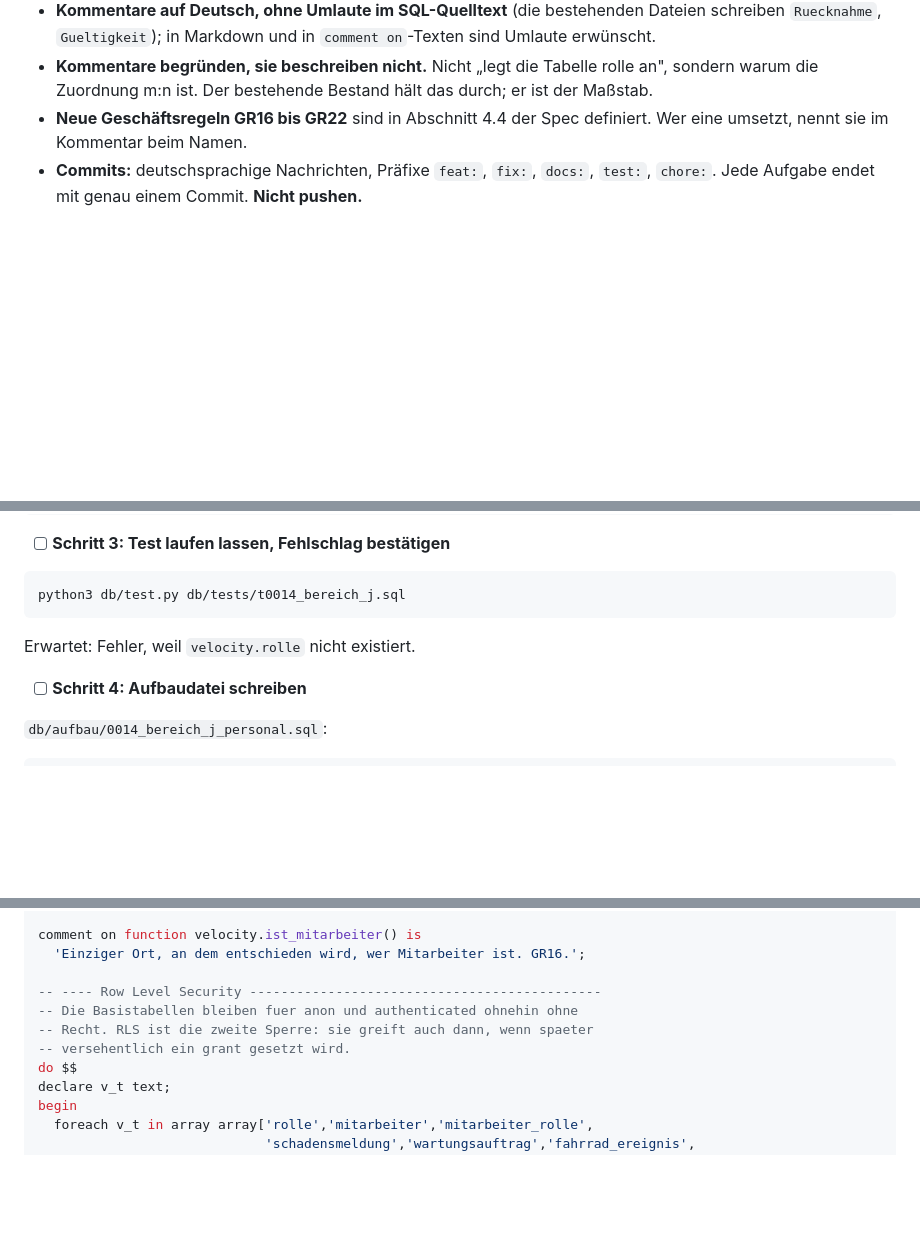
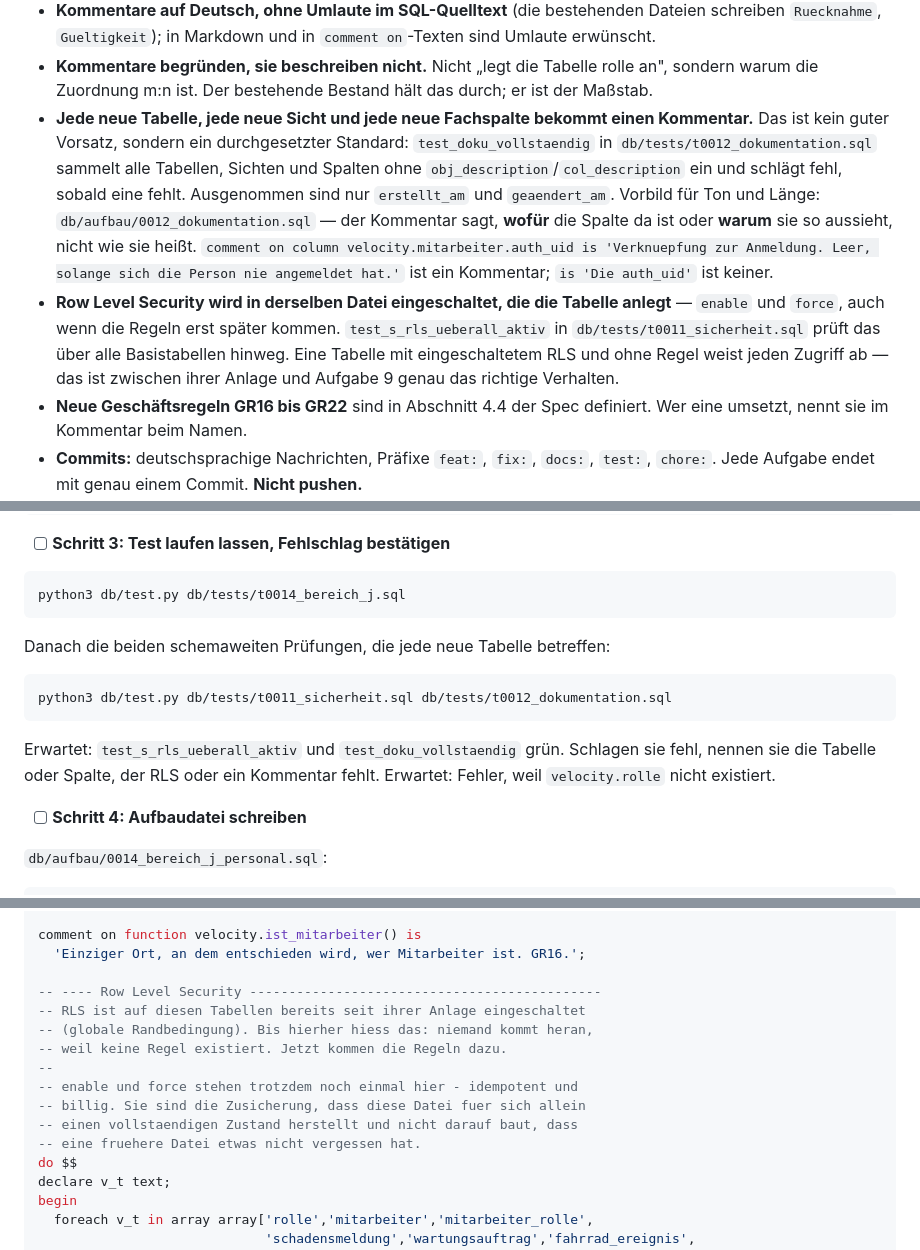
Before and after one commit to swrobuts/velocity-fallstudie, a Markdown page: doku/plans/2026-08-25-velocity-warenwirtschaft-datenbank.md, 3 parts joined by grey strips. Rendered like a GitHub page; blank space fills up the shorter version.

Commit message:
fix(plan): Kommentar- und RLS-Pflicht als globale Randbedingung
test_doku_vollstaendig verlangt einen Kommentar an jeder Tabelle, Sicht
und Fachspalte; test_s_rls_ueberall_aktiv verlangt RLS an jeder
Basistabelle. Beide pruefen schemaweit und schlagen fehl, sobald eine
neue Tabelle entsteht. Der Plan lieferte RLS erst in Aufgabe 9 und
Kommentare fast gar nicht - jede der Aufgaben 1 bis 3 haette die
Testkette rot hinterlassen.

Co-Authored-By: Claude Opus 5 <noreply@anthropic.com>

````diff
--- a/doku/plans/2026-08-25-velocity-warenwirtschaft-datenbank.md
+++ b/doku/plans/2026-08-25-velocity-warenwirtschaft-datenbank.md
@@ -31,6 +31,24 @@ Diese Vorgaben gelten für **jede** Aufgabe und werden dort nicht wiederholt.
 - **Dateikopf:** jede SQL-Datei beginnt mit einem Kommentarblock aus Zweck, Objekten und Rücknahme — Vorbild `db/aufbau/0005_bereich_d_nutzung.sql`.
 - **Kommentare auf Deutsch, ohne Umlaute im SQL-Quelltext** (die bestehenden Dateien schreiben `Ruecknahme`, `Gueltigkeit`); in Markdown und in `comment on`-Texten sind Umlaute erwünscht.
 - **Kommentare begründen, sie beschreiben nicht.** Nicht „legt die Tabelle rolle an", sondern warum die Zuordnung m:n ist. Der bestehende Bestand hält das durch; er ist der Maßstab.
+- **Jede neue Tabelle, jede neue Sicht und jede neue Fachspalte bekommt
+  einen Kommentar.** Das ist kein guter Vorsatz, sondern ein
+  durchgesetzter Standard: `test_doku_vollstaendig` in
+  `db/tests/t0012_dokumentation.sql` sammelt alle Tabellen, Sichten und
+  Spalten ohne `obj_description`/`col_description` ein und schlägt fehl,
+  sobald eine fehlt. Ausgenommen sind nur `erstellt_am` und
+  `geaendert_am`. Vorbild für Ton und Länge: `db/aufbau/0012_dokumentation.sql`
+  — der Kommentar sagt, **wofür** die Spalte da ist oder **warum** sie so
+  aussieht, nicht wie sie heißt. `comment on column velocity.mitarbeiter.auth_uid
+  is 'Verknuepfung zur Anmeldung. Leer, solange sich die Person nie angemeldet hat.'`
+  ist ein Kommentar; `is 'Die auth_uid'` ist keiner.
+- **Row Level Security wird in derselben Datei eingeschaltet, die die
+  Tabelle anlegt** — `enable` und `force`, auch wenn die Regeln erst
+  später kommen. `test_s_rls_ueberall_aktiv` in
+  `db/tests/t0011_sicherheit.sql` prüft das über alle Basistabellen
+  hinweg. Eine Tabelle mit eingeschaltetem RLS und ohne Regel weist jeden
+  Zugriff ab — das ist zwischen ihrer Anlage und Aufgabe 9 genau das
+  richtige Verhalten.
 - **Neue Geschäftsregeln GR16 bis GR22** sind in Abschnitt 4.4 der Spec definiert. Wer eine umsetzt, nennt sie im Kommentar beim Namen.
 - **Commits:** deutschsprachige Nachrichten, Präfixe `feat:`, `fix:`, `docs:`, `test:`, `chore:`. Jede Aufgabe endet mit genau einem Commit. **Nicht pushen.**
 - **Arbeitsverzeichnis:** der Worktree `…/BikesRental/Web/.worktrees/velocity-datenmodell`. Alle Pfade sind relativ dazu.
@@ -166,6 +184,13 @@ $$;
 ```bash
 python3 db/test.py db/tests/t0014_bereich_j.sql
 ```
+
+Danach die beiden schemaweiten Prüfungen, die jede neue Tabelle betreffen:
+
+```bash
+python3 db/test.py db/tests/t0011_sicherheit.sql db/tests/t0012_dokumentation.sql
+```
+Erwartet: `test_s_rls_ueberall_aktiv` und `test_doku_vollstaendig` grün. Schlagen sie fehl, nennen sie die Tabelle oder Spalte, der RLS oder ein Kommentar fehlt.
 Erwartet: Fehler, weil `velocity.rolle` nicht existiert.
 
 - [ ] **Schritt 4: Aufbaudatei schreiben**
@@ -2188,9 +2227,14 @@ comment on function velocity.ist_mitarbeiter() is
   'Einziger Ort, an dem entschieden wird, wer Mitarbeiter ist. GR16.';
 
 -- ---- Row Level Security ---------------------------------------------
--- Die Basistabellen bleiben fuer anon und authenticated ohnehin ohne
--- Recht. RLS ist die zweite Sperre: sie greift auch dann, wenn spaeter
--- versehentlich ein grant gesetzt wird.
+-- RLS ist auf diesen Tabellen bereits seit ihrer Anlage eingeschaltet
+-- (globale Randbedingung). Bis hierher hiess das: niemand kommt heran,
+-- weil keine Regel existiert. Jetzt kommen die Regeln dazu.
+--
+-- enable und force stehen trotzdem noch einmal hier - idempotent und
+-- billig. Sie sind die Zusicherung, dass diese Datei fuer sich allein
+-- einen vollstaendigen Zustand herstellt und nicht darauf baut, dass
+-- eine fruehere Datei etwas nicht vergessen hat.
 do $$
 declare v_t text;
 begin
````
Also changed, not shown: other parts of doku/plans/2026-08-25-velocity-warenwirtschaft-datenbank.md (+14 -0 lines).
